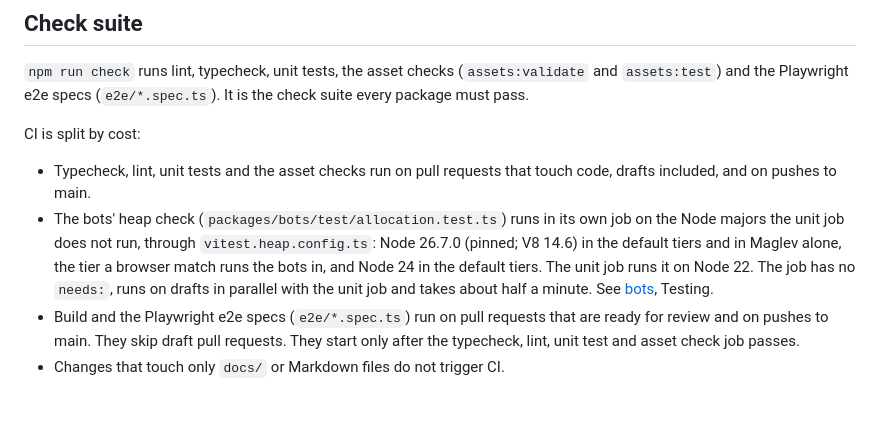
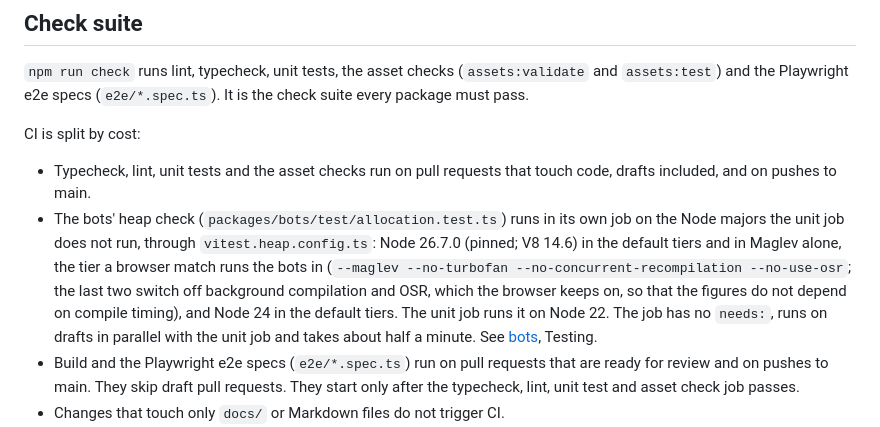
Before and after one commit to sv-tmueller/claudeline-champions, a Markdown page: docs/architecture/testing.md, the part around one of its changes. Rendered like a GitHub page; blank space fills up the shorter version.

```diff
--- a/docs/architecture/testing.md
+++ b/docs/architecture/testing.md
@@ -15,10 +15,13 @@ CI is split by cost:
 - The bots' heap check (`packages/bots/test/allocation.test.ts`) runs in its
   own job on the Node majors the unit job does not run, through
   `vitest.heap.config.ts`: Node 26.7.0 (pinned; V8 14.6) in the default tiers
-  and in Maglev alone, the tier a browser match runs the bots in, and Node 24
-  in the default tiers. The unit job runs it on Node 22. The job has no
-  `needs:`, runs on drafts in parallel with the unit job and takes about half a
-  minute. See [bots](bots.md), Testing.
+  and in Maglev alone, the tier a browser match runs the bots in (`--maglev
+  --no-turbofan --no-concurrent-recompilation --no-use-osr`; the last two
+  switch off background compilation and OSR, which the browser keeps on, so
+  that the figures do not depend on compile timing), and Node 24 in the
+  default tiers. The unit job runs it on Node 22. The job has no `needs:`,
+  runs on drafts in parallel with the unit job and takes about half a minute.
+  See [bots](bots.md), Testing.
 - Build and the Playwright e2e specs (`e2e/*.spec.ts`) run on pull requests
   that are ready for review and on pushes to main. They skip draft pull
   requests. They start only after the typecheck, lint, unit test and asset
```
Also changed, not shown: other parts of docs/architecture/testing.md (+24 -24 lines), docs/architecture/bots.md (+49 -42 lines).
